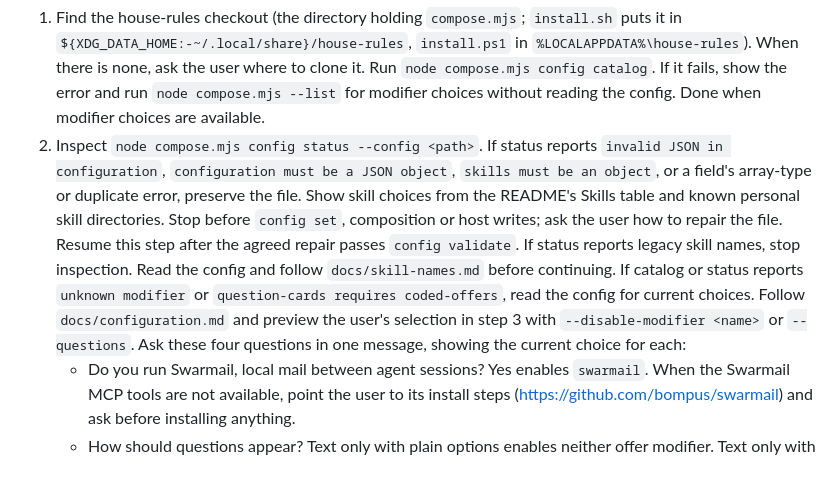
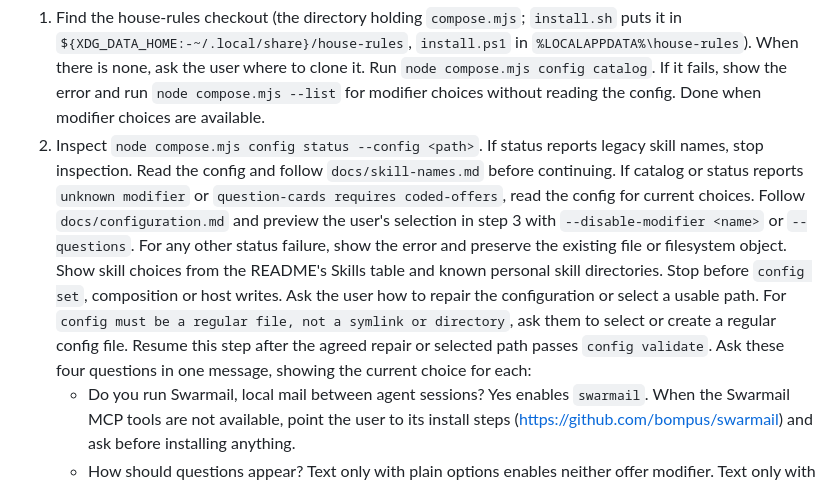
Before and after one commit to bompus/house-rules, a Markdown page: skills/hr-house-rules-setup/SKILL.md, the part around the change. GitHub-like rendering.

Commit message:
docs: stop setup on unreadable configuration paths

```diff
--- a/skills/hr-house-rules-setup/SKILL.md
+++ b/skills/hr-house-rules-setup/SKILL.md
@@ -21,19 +21,20 @@ The commands below use `node`. If only Bun is installed, replace `node` with
    Run `node compose.mjs config catalog`. If it fails, show the error and run
    `node compose.mjs --list` for modifier choices without reading the config.
    Done when modifier choices are available.
-2. Inspect `node compose.mjs config status --config <path>`. If status reports
-   `invalid JSON in configuration`, `configuration must be a JSON object`,
-   `skills must be an object`, or a field's array-type or duplicate error,
-   preserve the file. Show skill choices from the README's Skills table and
-   known personal skill directories. Stop before `config set`, composition or
-   host writes; ask the user how to repair the file. Resume this step after the
-   agreed repair passes `config validate`.
+2. Inspect `node compose.mjs config status --config <path>`.
    If status reports legacy skill names, stop inspection. Read the config and follow
    `docs/skill-names.md` before continuing. If catalog or status reports
    `unknown modifier` or `question-cards requires coded-offers`, read the config
    for current choices. Follow `docs/configuration.md` and preview the user's
    selection in step 3
    with `--disable-modifier <name>` or `--questions`.
+   For any other status failure, show the error and preserve the existing file
+   or filesystem object. Show skill choices from the README's Skills table and
+   known personal skill directories. Stop before `config set`, composition or
+   host writes. Ask the user how to repair the configuration or select a usable
+   path. For `config must be a regular file, not a symlink or directory`, ask
+   them to select or create a regular config file. Resume this step after the
+   agreed repair or selected path passes `config validate`.
    Ask these four questions in one message, showing the current choice for each:
    - Do you run Swarmail, local mail between agent sessions? Yes enables
      `swarmail`. When the Swarmail MCP tools are not available, point the
```
